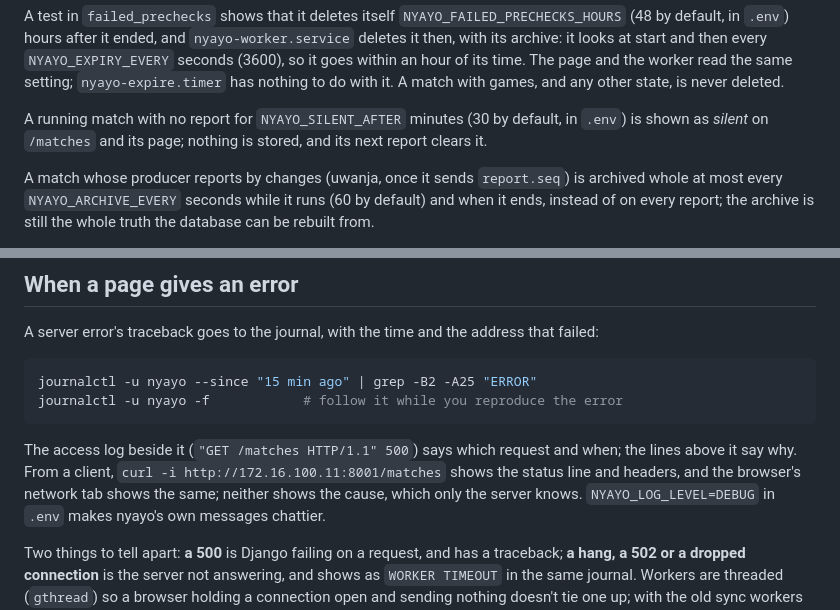
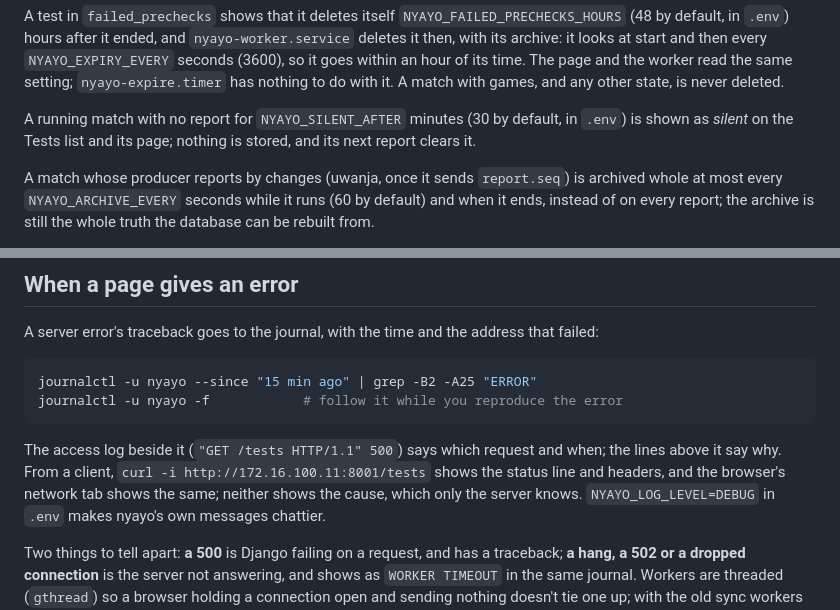
Before and after one commit to looak/nyayo, a Markdown page: docs/deploy.md, 2 parts joined by grey strips. Rendered like a GitHub page.

Commit message:
Name the Tests list in deploy.md
The list of tests is /tests since #81 and /matches only redirects, so the silent-match note and the error examples name /tests.

Co-Authored-By: Claude Sonnet 5.5 <noreply@anthropic.com>

````diff
--- a/docs/deploy.md
+++ b/docs/deploy.md
@@ -125,7 +125,7 @@ after it ended, and `nyayo-worker.service` deletes it then, with its archive: it
 `nyayo-expire.timer` has nothing to do with it. A match with games, and any other state, is never deleted.
 
 A running match with no report for `NYAYO_SILENT_AFTER` minutes (30 by default, in `.env`) is shown as *silent* on
-`/matches` and its page; nothing is stored, and its next report clears it.
+the Tests list and its page; nothing is stored, and its next report clears it.
 
 A match whose producer reports by changes (uwanja, once it sends `report.seq`) is archived whole at most every
 `NYAYO_ARCHIVE_EVERY` seconds while it runs (60 by default) and when it ends, instead of on every report; the archive
@@ -463,8 +463,8 @@ journalctl -u nyayo --since "15 min ago" | grep -B2 -A25 "ERROR"
 journalctl -u nyayo -f            # follow it while you reproduce the error
 ```
 
-The access log beside it (`"GET /matches HTTP/1.1" 500`) says which request and when; the lines above it say why.
-From a client, `curl -i http://172.16.100.11:8001/matches` shows the status line and headers, and the browser's network
+The access log beside it (`"GET /tests HTTP/1.1" 500`) says which request and when; the lines above it say why.
+From a client, `curl -i http://172.16.100.11:8001/tests` shows the status line and headers, and the browser's network
 tab shows the same; neither shows the cause, which only the server knows. `NYAYO_LOG_LEVEL=DEBUG` in `.env` makes
 nyayo's own messages chattier.
 
````
